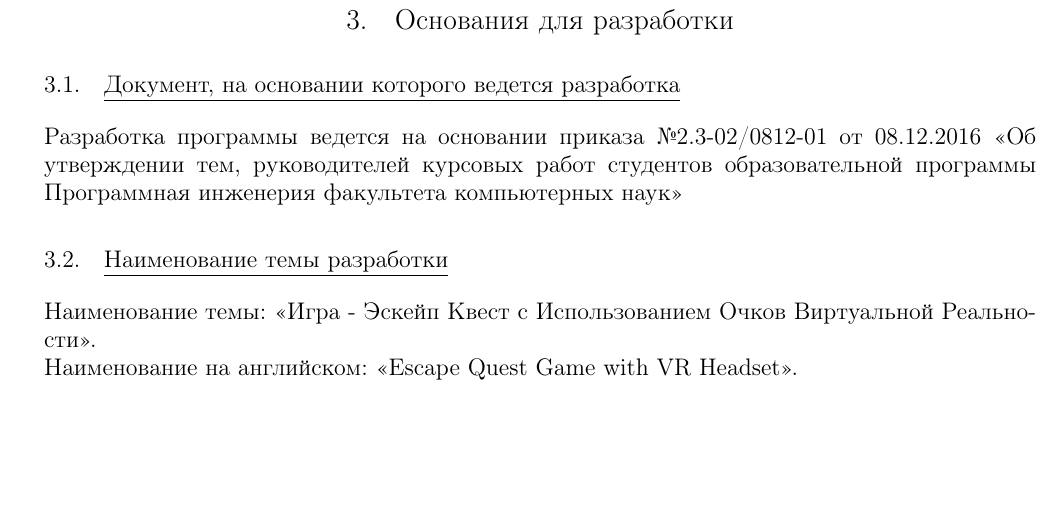
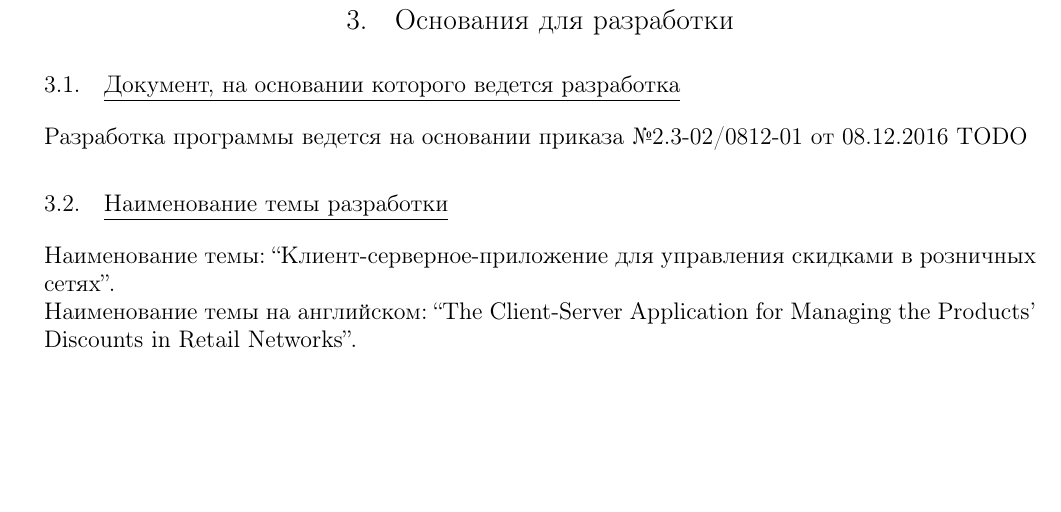
Before and after one commit to Sinopsys/Kursach-Documentation, a LaTeX document (tz.tex, which reads reason_for_developing.tex): part of page 6 of 17, cut so that both start at the same text. Compiled offline with pdfLaTeX; a LaTeX package or settings file that is missing is left out.

Commit message:
Reason for developing section.

```diff
--- a/reason_for_developing.tex
+++ b/reason_for_developing.tex
@@ -1,9 +1,9 @@
 \subsection{Документ, на основании которого ведется разработка}
 Разработка программы ведется на основании приказа
 \textnumero 2.3-02/0812-01 от 08.12.2016
-\textbf{«Об утверждении тем, руководителей курсовых работ студентов образовательной программы Программная инженерия факультета компьютерных наук»}
+\textbf{TODO}
 
 
 \subsection{Наименование темы разработки}
-Наименование темы: «Игра - Эскейп Квест с Использованием Очков Виртуальной Реальности». \\
-Наименование на английском: «Escape Quest Game with VR Headset». \\
+Наименование темы: ``Клиент-серверное-приложение для управления скидками в розничных сетях''. \\
+Наименование темы на английском: ``The Client-Server Application for Managing the Products' Discounts in Retail Networks''. \\
```
